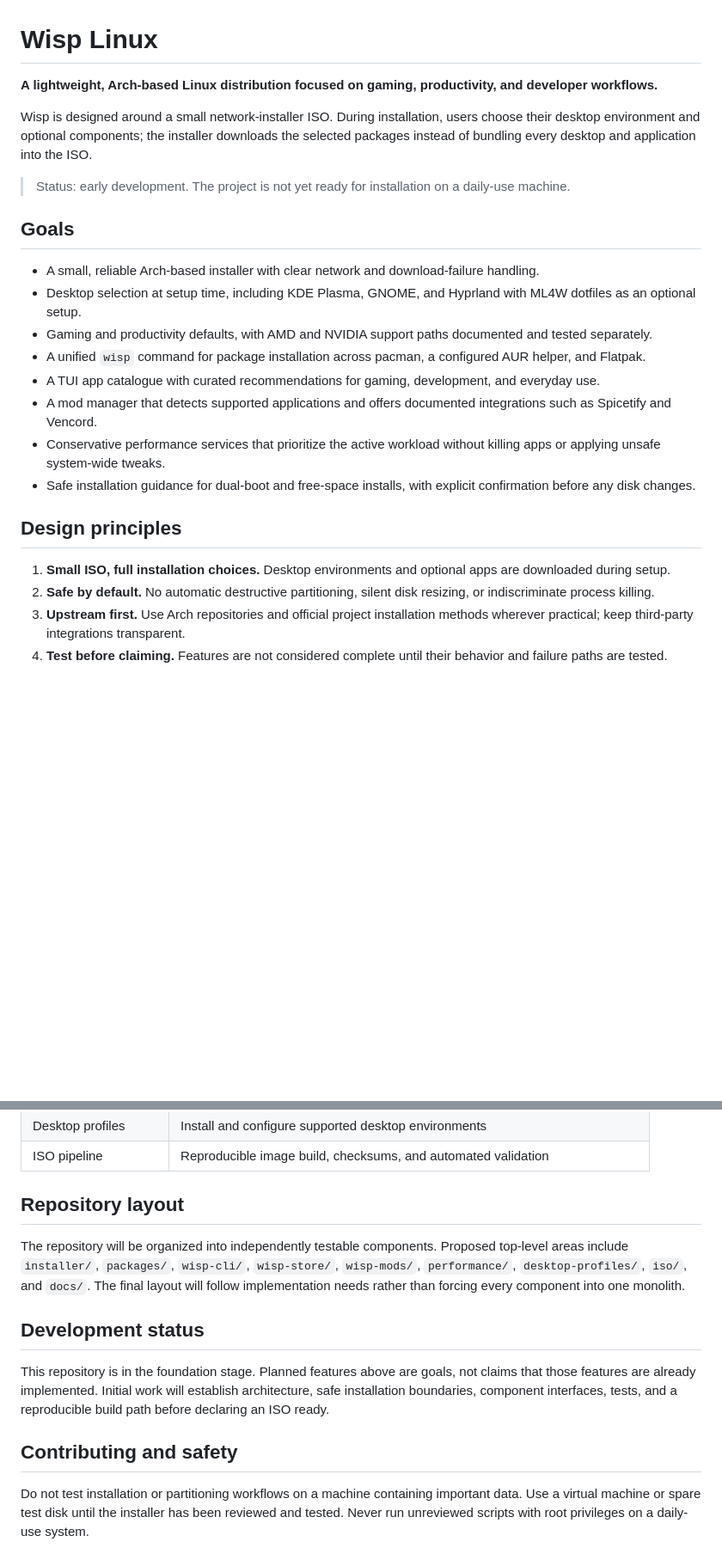
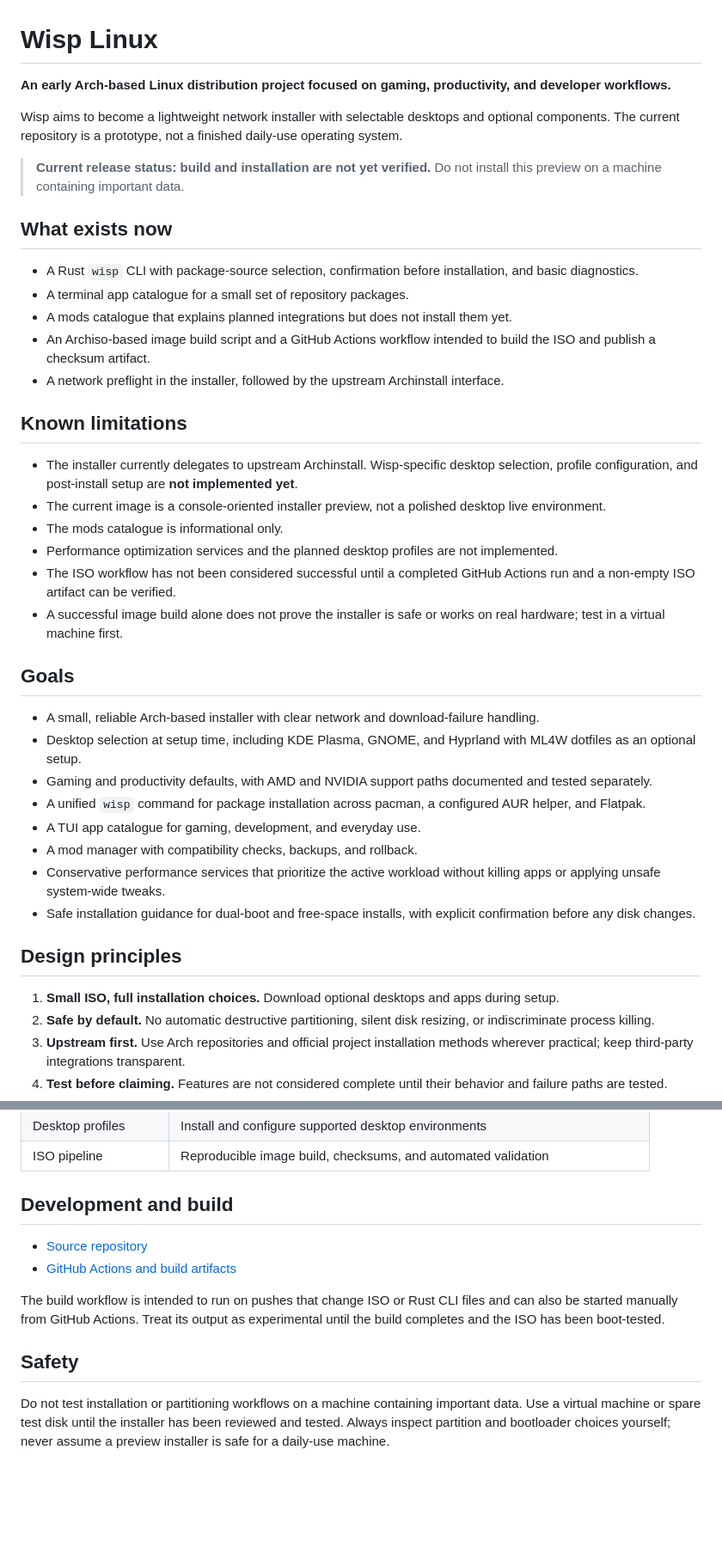
Before and after one commit to bufferbreaddd/Wisp-Linux, a Markdown page: README.md, 2 parts joined by grey strips. Shown at 86% size. GitHub-like rendering; blank space fills up the shorter version.

Commit message:
Document current prototype scope and release verification criteria

```diff
--- a/README.md
+++ b/README.md
@@ -1,10 +1,27 @@
 # Wisp Linux
 
-**A lightweight, Arch-based Linux distribution focused on gaming, productivity, and developer workflows.**
+**An early Arch-based Linux distribution project focused on gaming, productivity, and developer workflows.**
 
-Wisp is designed around a small network-installer ISO. During installation, users choose their desktop environment and optional components; the installer downloads the selected packages instead of bundling every desktop and application into the ISO.
+Wisp aims to become a lightweight network installer with selectable desktops and optional components. The current repository is a prototype, not a finished daily-use operating system.
 
-> Status: early development. The project is not yet ready for installation on a daily-use machine.
+> **Current release status: build and installation are not yet verified.** Do not install this preview on a machine containing important data.
+
+## What exists now
+
+- A Rust `wisp` CLI with package-source selection, confirmation before installation, and basic diagnostics.
+- A terminal app catalogue for a small set of repository packages.
+- A mods catalogue that explains planned integrations but does not install them yet.
+- An Archiso-based image build script and a GitHub Actions workflow intended to build the ISO and publish a checksum artifact.
+- A network preflight in the installer, followed by the upstream Archinstall interface.
+
+## Known limitations
+
+- The installer currently delegates to upstream Archinstall. Wisp-specific desktop selection, profile configuration, and post-install setup are **not implemented yet**.
+- The current image is a console-oriented installer preview, not a polished desktop live environment.
+- The mods catalogue is informational only.
+- Performance optimization services and the planned desktop profiles are not implemented.
+- The ISO workflow has not been considered successful until a completed GitHub Actions run and a non-empty ISO artifact can be verified.
+- A successful image build alone does not prove the installer is safe or works on real hardware; test in a virtual machine first.
 
 ## Goals
 
@@ -12,14 +29,14 @@ Wisp is designed around a small network-installer ISO. During installation, user
 - Desktop selection at setup time, including KDE Plasma, GNOME, and Hyprland with ML4W dotfiles as an optional setup.
 - Gaming and productivity defaults, with AMD and NVIDIA support paths documented and tested separately.
 - A unified `wisp` command for package installation across pacman, a configured AUR helper, and Flatpak.
-- A TUI app catalogue with curated recommendations for gaming, development, and everyday use.
-- A mod manager that detects supported applications and offers documented integrations such as Spicetify and Vencord.
+- A TUI app catalogue for gaming, development, and everyday use.
+- A mod manager with compatibility checks, backups, and rollback.
 - Conservative performance services that prioritize the active workload without killing apps or applying unsafe system-wide tweaks.
 - Safe installation guidance for dual-boot and free-space installs, with explicit confirmation before any disk changes.
 
 ## Design principles
 
-1. **Small ISO, full installation choices.** Desktop environments and optional apps are downloaded during setup.
+1. **Small ISO, full installation choices.** Download optional desktops and apps during setup.
 2. **Safe by default.** No automatic destructive partitioning, silent disk resizing, or indiscriminate process killing.
 3. **Upstream first.** Use Arch repositories and official project installation methods wherever practical; keep third-party integrations transparent.
 4. **Test before claiming.** Features are not considered complete until their behavior and failure paths are tested.
@@ -37,14 +54,13 @@ Wisp is designed around a small network-installer ISO. During installation, user
 | Desktop profiles | Install and configure supported desktop environments |
 | ISO pipeline | Reproducible image build, checksums, and automated validation |
 
-## Repository layout
+## Development and build
 
-The repository will be organized into independently testable components. Proposed top-level areas include `installer/`, `packages/`, `wisp-cli/`, `wisp-store/`, `wisp-mods/`, `performance/`, `desktop-profiles/`, `iso/`, and `docs/`. The final layout will follow implementation needs rather than forcing every component into one monolith.
+- [Source repository](https://github.com/bufferbreaddd/Wisp-Linux)
+- [GitHub Actions and build artifacts](https://github.com/bufferbreaddd/Wisp-Linux/actions)
 
-## Development status
+The build workflow is intended to run on pushes that change ISO or Rust CLI files and can also be started manually from GitHub Actions. Treat its output as experimental until the build completes and the ISO has been boot-tested.
 
-This repository is in the foundation stage. Planned features above are goals, not claims that those features are already implemented. Initial work will establish architecture, safe installation boundaries, component interfaces, tests, and a reproducible build path before declaring an ISO ready.
+## Safety
 
-## Contributing and safety
-
-Do not test installation or partitioning workflows on a machine containing important data. Use a virtual machine or spare test disk until the installer has been reviewed and tested. Never run unreviewed scripts with root privileges on a daily-use system.
+Do not test installation or partitioning workflows on a machine containing important data. Use a virtual machine or spare test disk until the installer has been reviewed and tested. Always inspect partition and bootloader choices yourself; never assume a preview installer is safe for a daily-use machine.
```
